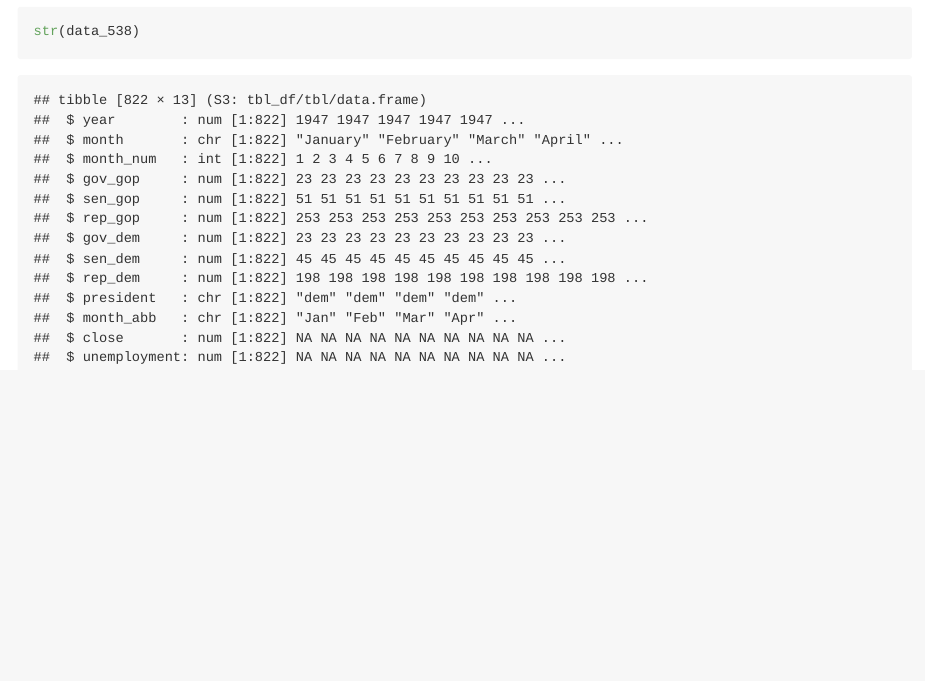
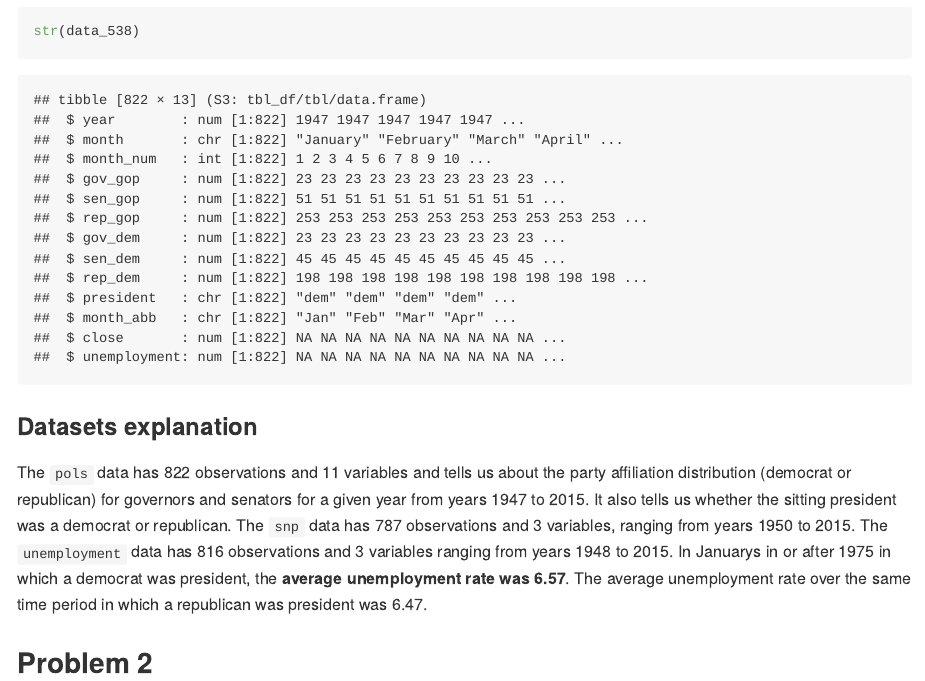
Before and after one commit to RuiqiXue126/p8105_hw2_rx2236, an R Markdown document (p8105_hw2_rx2236.Rmd): the page in a window 1100 px wide, from 2350 px down. Rendered offline with R 4.5, knitr and Pandoc, with nearby package versions.

Commit message:
p1 writing paragraph added

````diff
--- a/p8105_hw2_rx2236.Rmd
+++ b/p8105_hw2_rx2236.Rmd
@@ -70,3 +70,15 @@ data_538 =
 
 str(data_538)
 ```
+
+### Datasets explanation
+
+The `pols` data has `r nrow(pols)` observations and `r ncol(pols)` variables and tells us about the party affiliation distribution (democrat or republican) for governors and senators for a given year from years `r range(pols$year)[1]` to `r range(pols$year)[2]`. It also tells us whether the sitting president was a democrat or republican. The `snp` data has `r nrow(snp)` observations and `r ncol(snp)` variables, ranging from years `r range(snp$year)[1]` to `r range(snp$year)[2]`. The `unemployment` data has `r nrow(unemployment)` observations and `r ncol(unemployment)` variables ranging from years `r range(unemployment$year)[1]` to `r range(unemployment$year)[2]`. In Januarys in or after 1975 in which a democrat was president, the **average unemployment rate was `r filter(data_538, month == "January", year >= 1975, president == "dem") |> pull(unemployment) |> mean() |> round(2)`**.  The average unemployment rate over the same time period in which a republican was president was `r filter(data_538, month == "January", year >= 1975, president == "gop") |> pull(unemployment) |> mean() |> round(2)`.
+
+
+
+## Problem 2
+
+```{r}
+
+```
````
Also changed, not shown: p8105_hw2_rx2236.md.
